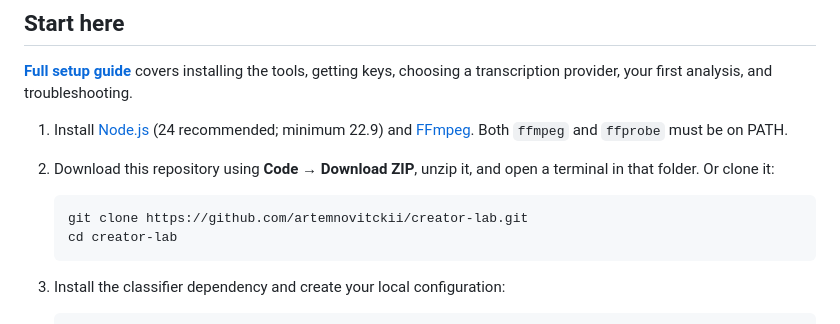
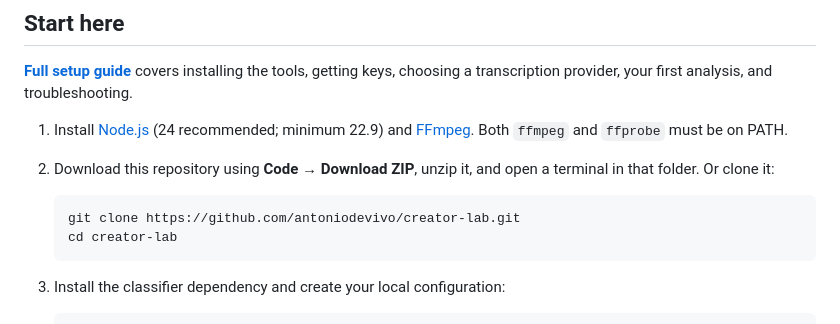
Before and after one commit to antoniodevivo/creator-lab, a Markdown page: README.md, the part around the change. Rendered like a GitHub page.

Commit message:
Point clone and download instructions to this fork

````diff
--- a/README.md
+++ b/README.md
@@ -16,7 +16,7 @@ Built with **Apify → Fireworks or Groq → a Jev-compatible classifier**. Clas
 2. Download this repository using **Code → Download ZIP**, unzip it, and open a terminal in that folder. Or clone it:
 
    ```sh
-   git clone https://github.com/artemnovitckii/creator-lab.git
+   git clone https://github.com/antoniodevivo/creator-lab.git
    cd creator-lab
    ```
 
````
Also changed, not shown: docs/SETUP.md (+2 -2 lines).
